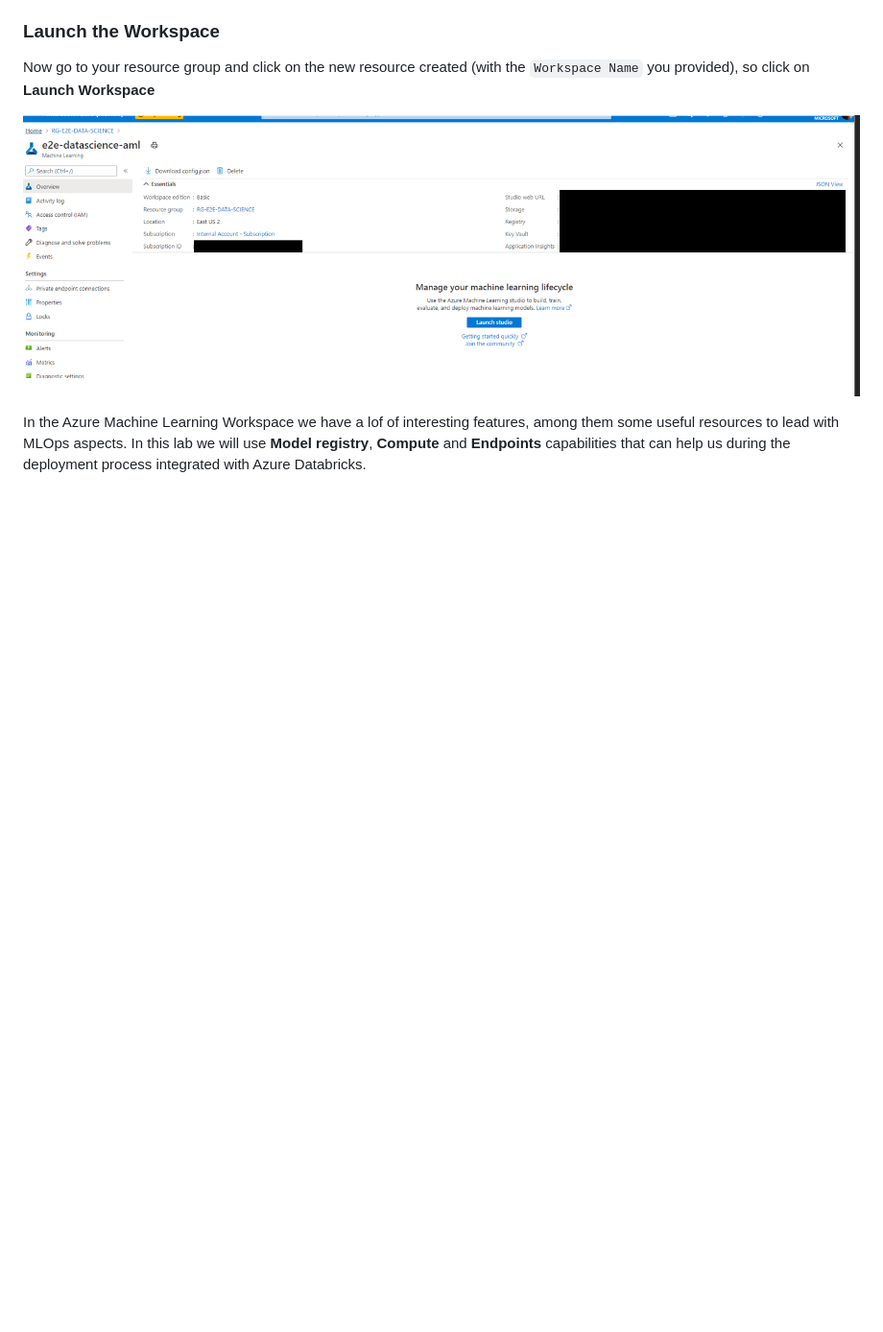
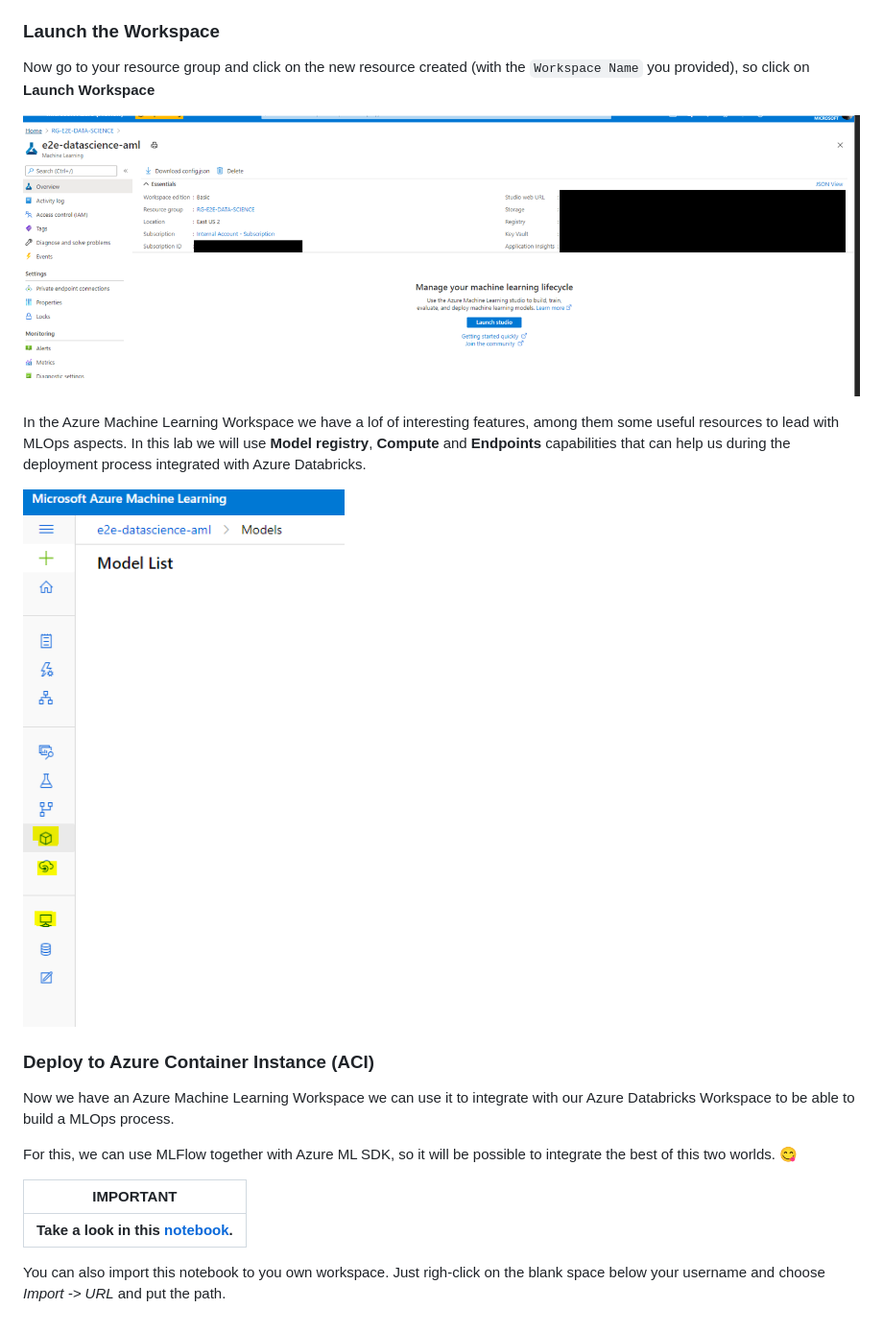
Before and after one commit to lfbraz/azure-data-science-e2e, a Markdown page: labs/lab 1/Lab1.md, the part around the change. Shown: that part at 96% size. Rendered like a GitHub page; pictures changed too: images/lab-1/3-mlops-capabilities.PNG (added); blank space fills up the shorter version.

Commit message:
Add Lab 1

```diff
--- a/labs/lab 1/Lab1.md
+++ b/labs/lab 1/Lab1.md
@@ -49,3 +49,17 @@ Now go to your resource group and click on the new resource created (with the `W
 ![](/images/lab-1/2-launch-aml-workspace.PNG)
 
 In the Azure Machine Learning Workspace we have a lof of interesting features, among them some useful resources to lead with MLOps aspects. In this lab we will use **Model registry**, **Compute** and **Endpoints** capabilities that can help us during the deployment process integrated with Azure Databricks.
+
+![](/images/lab-1/3-mlops-capabilities.PNG)
+
+### Deploy to Azure Container Instance (ACI)
+
+Now we have an Azure Machine Learning Workspace we can use it to integrate with our Azure Databricks Workspace to be able to build a MLOps process.
+
+For this, we can use MLFlow together with Azure ML SDK, so it will be possible to integrate the best of this two worlds. 😋
+
+**IMPORTANT**|
+-------------|
+**Take a look in this [notebook](/labs/lab%200/notebooks/read-data.ipynb).**|
+
+You can also import this notebook to you own workspace. Just righ-click on the blank space below your username and choose *Import -> URL* and put the path.
```
Also changed, not shown: labs/lab 0/Lab0.md (+1 -1 lines), 2 other files.
